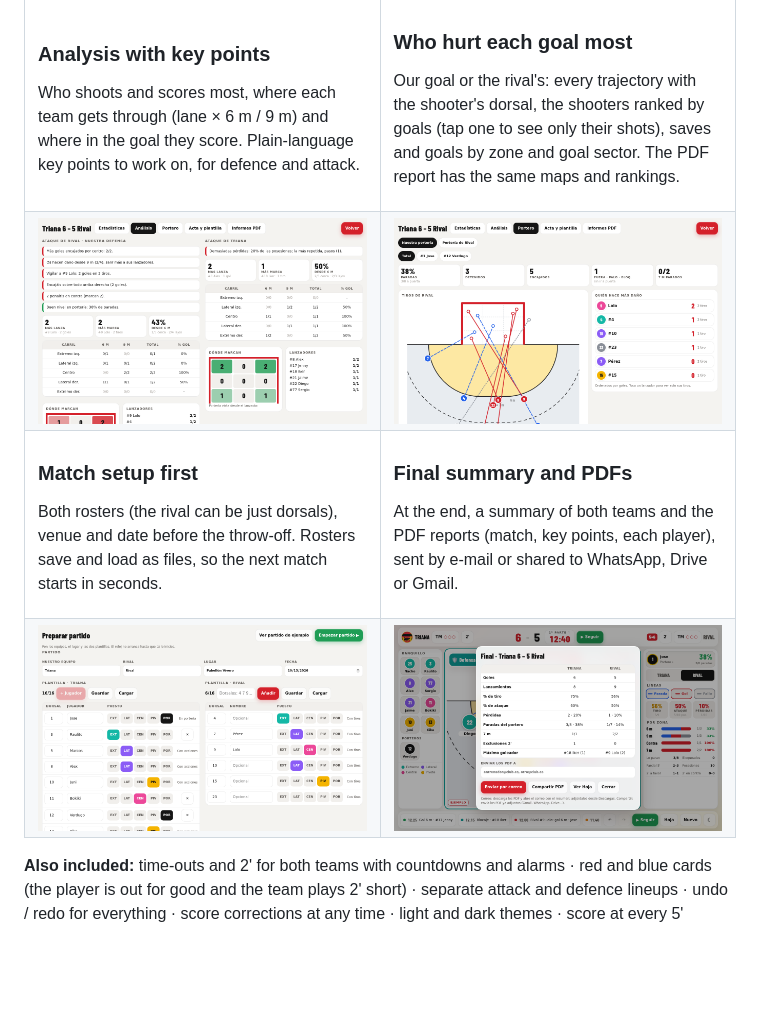
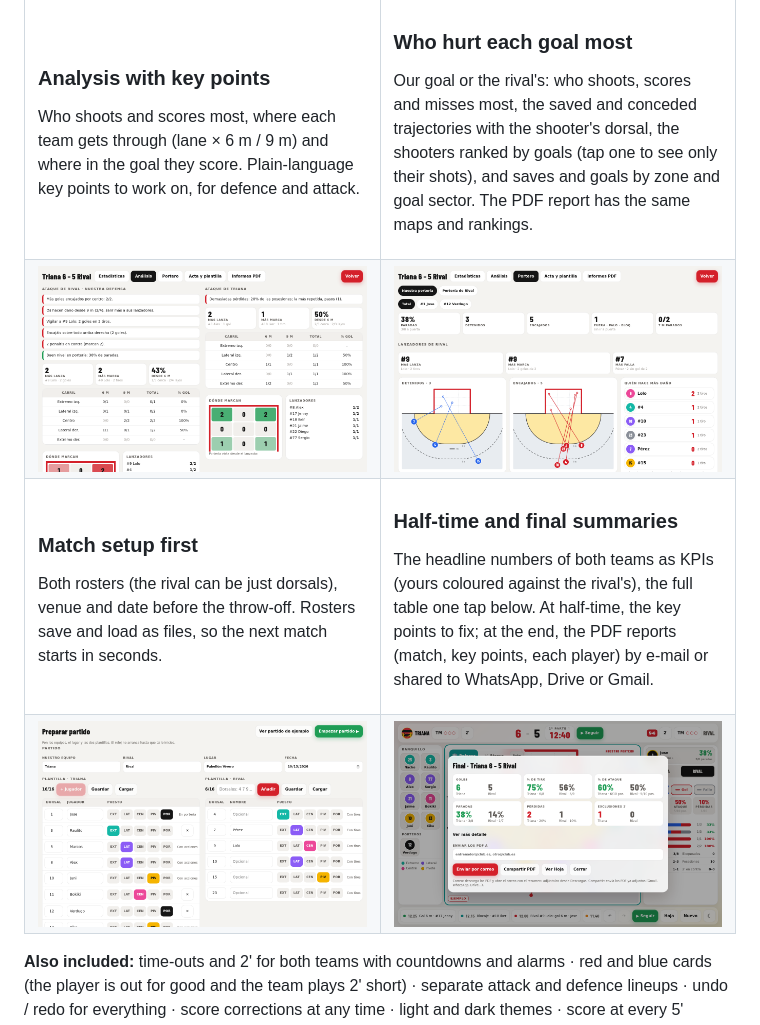
Before and after one commit to abuenoa/hbstats, a Markdown page: README.md, the part around one of its changes. Rendered like a GitHub page; pictures changed too: .github/readme/final.png, .github/readme/goalkeeper.png; blank space fills up the shorter version.

Commit message:
docs(readme): show half-time and KPI summaries
Co-Authored-By: Claude Opus 5.5 (1M context) <noreply@anthropic.com>

```diff
--- a/README.md
+++ b/README.md
@@ -89,8 +89,9 @@ they score. Plain-language key points to work on, for defence and attack.
 <td width="50%" valign="top">
 
 ### Who hurt each goal most
-Our goal or the rival's: every trajectory with the shooter's dorsal, the shooters ranked by goals
-(tap one to see only their shots), saves and goals by zone and goal sector. The PDF report has the
+Our goal or the rival's: who shoots, scores and misses most, the saved and conceded trajectories
+with the shooter's dorsal, the shooters ranked by goals (tap one to see only their shots), and
+saves and goals by zone and goal sector. The PDF report has the
 same maps and rankings.
 
 </td>
@@ -109,9 +110,10 @@ and load as files, so the next match starts in seconds.
 </td>
 <td width="50%" valign="top">
 
-### Final summary and PDFs
-At the end, a summary of both teams and the PDF reports (match, key points, each player), sent
-by e-mail or shared to WhatsApp, Drive or Gmail.
+### Half-time and final summaries
+The headline numbers of both teams as KPIs (yours coloured against the rival's), the full table
+one tap below. At half-time, the key points to fix; at the end, the PDF reports (match, key
+points, each player) by e-mail or shared to WhatsApp, Drive or Gmail.
 
 </td>
 </tr>
```
Also changed, not shown: other parts of README.md (+1 -1 lines), .github/readme/halftime.png (added), 1 other file.
